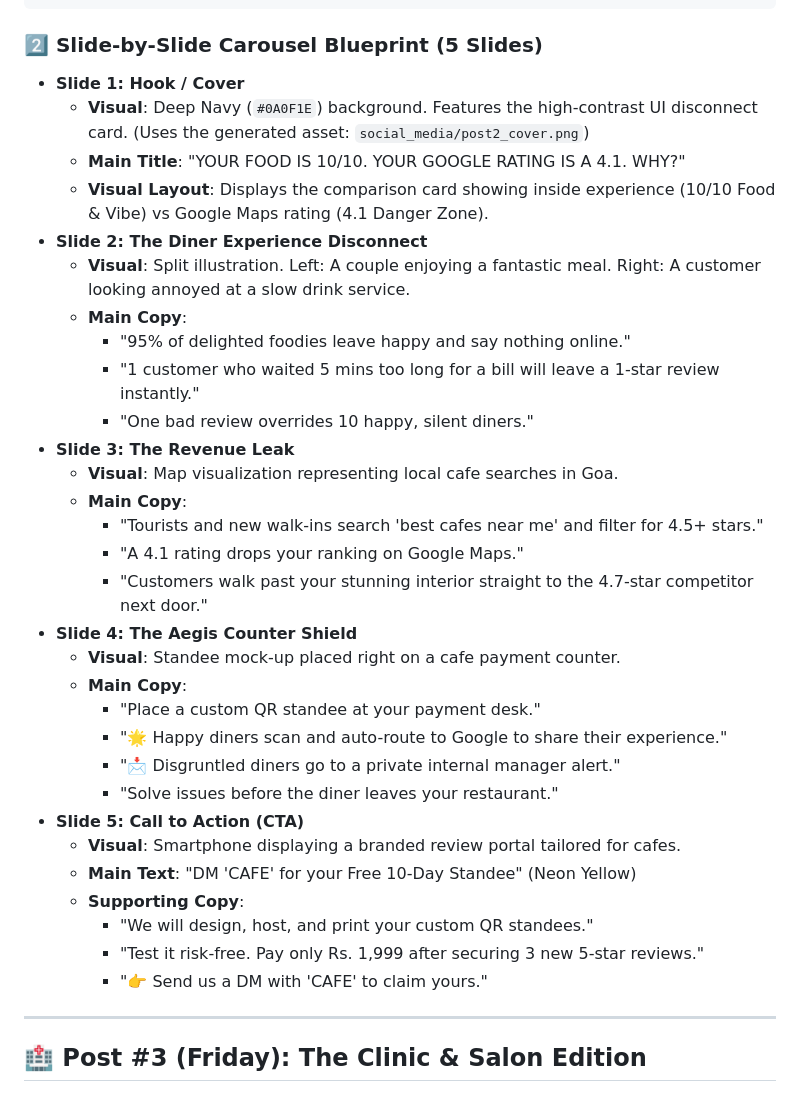
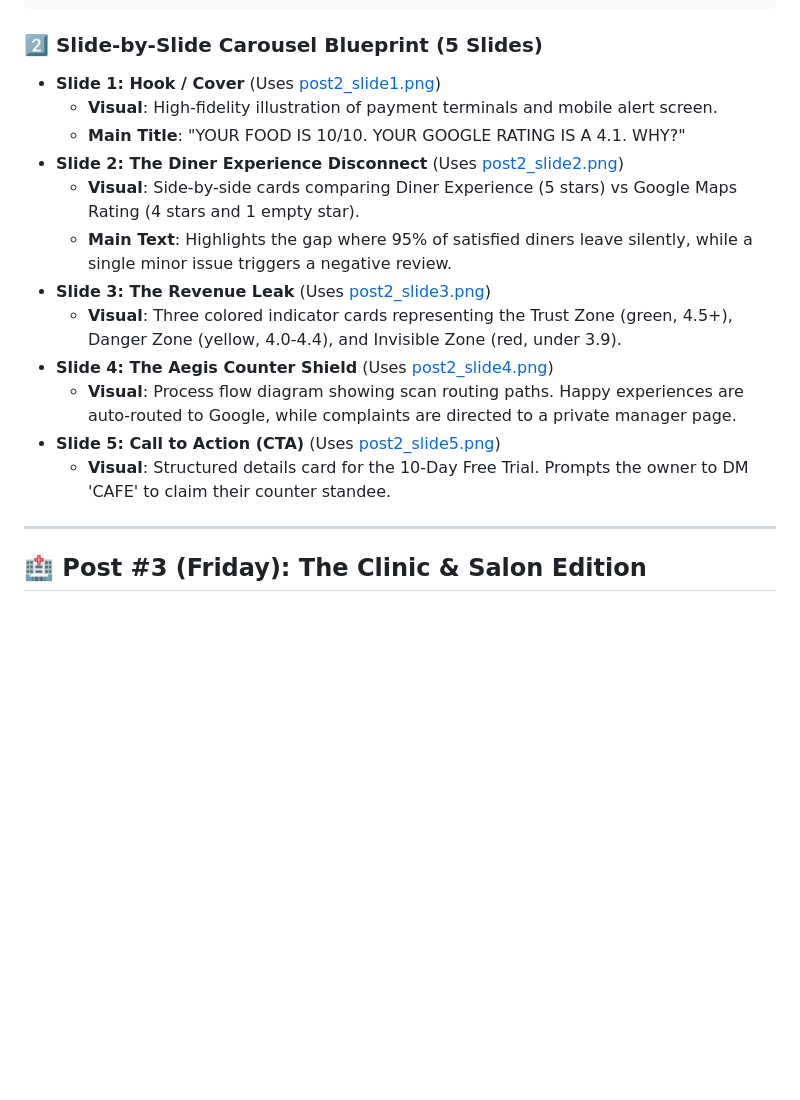
Before and after one commit to metrixmediagency/RepoShield, a Markdown page: social_media/week1_content_pack.md, the part around one of its changes. Rendered like a GitHub page; blank space fills up the shorter version.

````diff
--- a/social_media/week1_content_pack.md
+++ b/social_media/week1_content_pack.md
@@ -114,36 +114,18 @@ We will design, host, and print your custom QR standee. Use it for 10 days at yo
 ```
 
 ### 2️⃣ Slide-by-Slide Carousel Blueprint (5 Slides)
-* **Slide 1: Hook / Cover**
-  * **Visual**: Deep Navy (`#0A0F1E`) background. Features the high-contrast UI disconnect card. (Uses the generated asset: `social_media/post2_cover.png`)
+* **Slide 1: Hook / Cover** (Uses [post2_slide1.png](file:///c:/Users/sunny/.gemini/antigravity/scratch/MetrixMedia/social_media/post2_slide1.png))
+  * **Visual**: High-fidelity illustration of payment terminals and mobile alert screen.
   * **Main Title**: "YOUR FOOD IS 10/10. YOUR GOOGLE RATING IS A 4.1. WHY?"
-  * **Visual Layout**: Displays the comparison card showing inside experience (10/10 Food & Vibe) vs Google Maps rating (4.1 Danger Zone).
-* **Slide 2: The Diner Experience Disconnect**
-  * **Visual**: Split illustration. Left: A couple enjoying a fantastic meal. Right: A customer looking annoyed at a slow drink service.
-  * **Main Copy**:
-    * "95% of delighted foodies leave happy and say nothing online."
-    * "1 customer who waited 5 mins too long for a bill will leave a 1-star review instantly."
-    * "One bad review overrides 10 happy, silent diners."
-* **Slide 3: The Revenue Leak**
-  * **Visual**: Map visualization representing local cafe searches in Goa.
-  * **Main Copy**:
-    * "Tourists and new walk-ins search 'best cafes near me' and filter for 4.5+ stars."
-    * "A 4.1 rating drops your ranking on Google Maps."
-    * "Customers walk past your stunning interior straight to the 4.7-star competitor next door."
-* **Slide 4: The Aegis Counter Shield**
-  * **Visual**: Standee mock-up placed right on a cafe payment counter.
-  * **Main Copy**:
-    * "Place a custom QR standee at your payment desk."
-    * "🌟 Happy diners scan and auto-route to Google to share their experience."
-    * "📩 Disgruntled diners go to a private internal manager alert."
-    * "Solve issues before the diner leaves your restaurant."
-* **Slide 5: Call to Action (CTA)**
-  * **Visual**: Smartphone displaying a branded review portal tailored for cafes.
-  * **Main Text**: "DM 'CAFE' for your Free 10-Day Standee" (Neon Yellow)
-  * **Supporting Copy**:
-    * "We will design, host, and print your custom QR standees."
-    * "Test it risk-free. Pay only Rs. 1,999 after securing 3 new 5-star reviews."
-    * "👉 Send us a DM with 'CAFE' to claim yours."
+* **Slide 2: The Diner Experience Disconnect** (Uses [post2_slide2.png](file:///c:/Users/sunny/.gemini/antigravity/scratch/MetrixMedia/social_media/post2_slide2.png))
+  * **Visual**: Side-by-side cards comparing Diner Experience (5 stars) vs Google Maps Rating (4 stars and 1 empty star).
+  * **Main Text**: Highlights the gap where 95% of satisfied diners leave silently, while a single minor issue triggers a negative review.
+* **Slide 3: The Revenue Leak** (Uses [post2_slide3.png](file:///c:/Users/sunny/.gemini/antigravity/scratch/MetrixMedia/social_media/post2_slide3.png))
+  * **Visual**: Three colored indicator cards representing the Trust Zone (green, 4.5+), Danger Zone (yellow, 4.0-4.4), and Invisible Zone (red, under 3.9).
+* **Slide 4: The Aegis Counter Shield** (Uses [post2_slide4.png](file:///c:/Users/sunny/.gemini/antigravity/scratch/MetrixMedia/social_media/post2_slide4.png))
+  * **Visual**: Process flow diagram showing scan routing paths. Happy experiences are auto-routed to Google, while complaints are directed to a private manager page.
+* **Slide 5: Call to Action (CTA)** (Uses [post2_slide5.png](file:///c:/Users/sunny/.gemini/antigravity/scratch/MetrixMedia/social_media/post2_slide5.png))
+  * **Visual**: Structured details card for the 10-Day Free Trial. Prompts the owner to DM 'CAFE' to claim their counter standee.
 
 ---
 
````
Also changed, not shown: other parts of social_media/week1_content_pack.md (+23 -33 lines).
